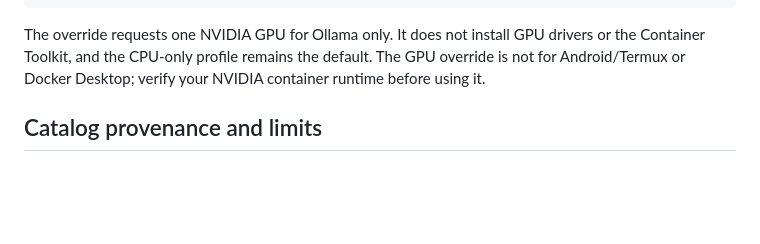
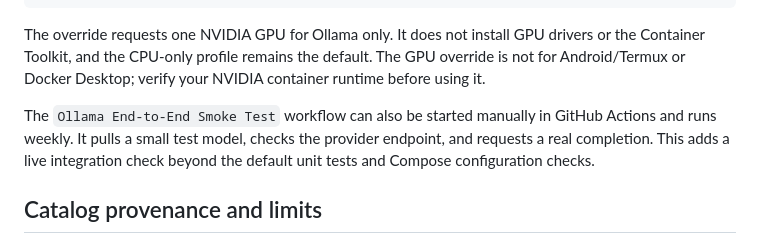
Before and after one commit to galaxyuniversity900-oss/EVERYTHING-, a Markdown page: README.md, the part around the change. Drawn GitHub-style; blank space fills up the shorter version.

Commit message:
docs(ai): document scheduled live Ollama integration test

````diff
--- a/README.md
+++ b/README.md
@@ -62,6 +62,8 @@ docker compose -f compose.yaml -f compose.gpu.yaml --profile local-ai up -d
 ```
 
 The override requests one NVIDIA GPU for Ollama only. It does not install GPU drivers or the Container Toolkit, and the CPU-only profile remains the default. The GPU override is not for Android/Termux or Docker Desktop; verify your NVIDIA container runtime before using it.
+
+The `Ollama End-to-End Smoke Test` workflow can also be started manually in GitHub Actions and runs weekly. It pulls a small test model, checks the provider endpoint, and requests a real completion. This adds a live integration check beyond the default unit tests and Compose configuration checks.
 
 ## Catalog provenance and limits
 
````
